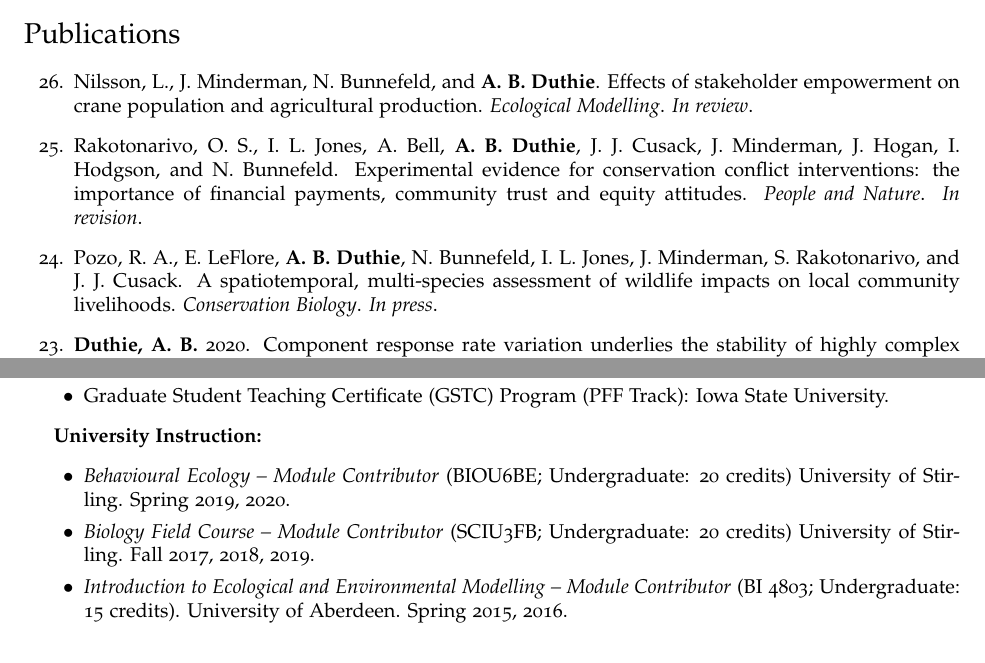
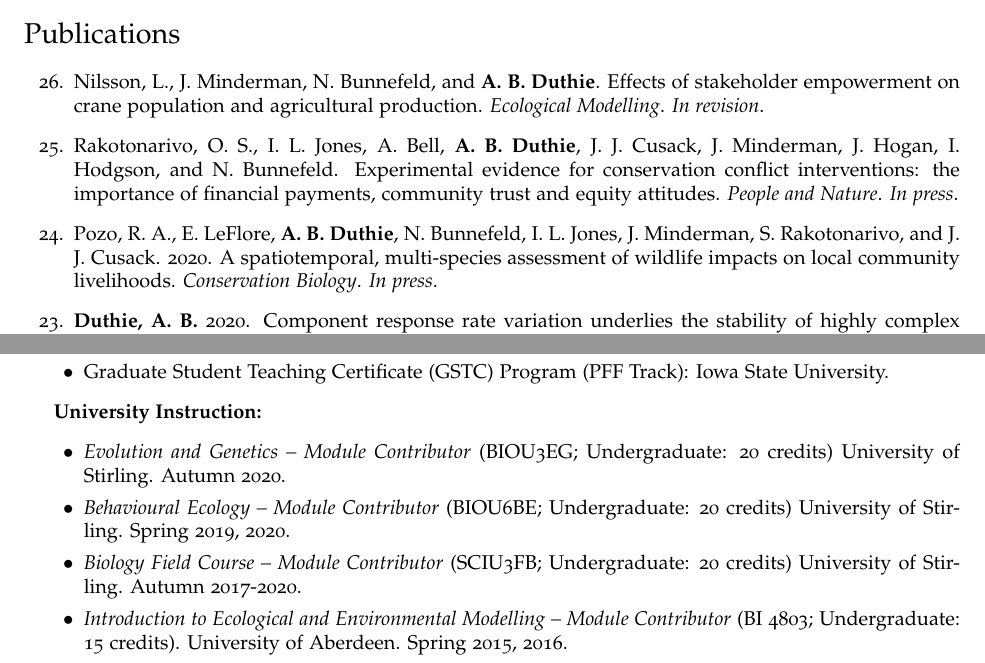
Before and after one commit to bradduthie/bradduthie.github.io, a LaTeX CV (DuthieCV.tex): two parts of pages 1 and 4 of 8, joined at a grey line, cut so that both start at the same text. Compiled offline with pdfLaTeX.

Commit message:
Update CV

```diff
--- a/DuthieCV.tex
+++ b/DuthieCV.tex
@@ -193,9 +193,9 @@ I am an evolutionary ecologist and ecological modeller with broad interests in d
 \section*{Publications}
 \begin{etaremune}
 %\item Rakotonarivo, O. S., A. Bell, K. Abernathy, J. Minderman, {\bf A. B. Duthie}, S. Redpath, A. Keane, H. Travers, S. Bourgeois, L.-L. Moukagni, J. J. Cusack, I. L. Jones, R. A. Pozo, and N. Bunnefeld. A novel experimental game reveals the importance of performance-based payments and social equity in conservation conflict interventions. {\it In preparation}.
-\item Nilsson, L., J. Minderman, N. Bunnefeld, and {\bf A. B. Duthie}. Effects of stakeholder empowerment on crane population and agricultural production. {\it Ecological Modelling}. {\it In review}.
-\item Rakotonarivo, O. S., I. L. Jones, A. Bell, {\bf A. B. Duthie}, J. J. Cusack, J. Minderman, J. Hogan, I. Hodgson, and N. Bunnefeld. Experimental evidence for conservation conflict interventions: the importance of financial payments, community trust and equity attitudes. {\it People and Nature}. {\it In revision}.
-\item Pozo, R. A., E. LeFlore, {\bf A. B. Duthie}, N. Bunnefeld, I. L. Jones, J. Minderman, S. Rakotonarivo, and J. J. Cusack. A spatiotemporal, multi-species assessment of wildlife impacts on local community livelihoods. {\it Conservation Biology}. {\it In press}.
+\item Nilsson, L., J. Minderman, N. Bunnefeld, and {\bf A. B. Duthie}. Effects of stakeholder empowerment on crane population and agricultural production. {\it Ecological Modelling}. {\it In revision}.
+\item Rakotonarivo, O. S., I. L. Jones, A. Bell, {\bf A. B. Duthie}, J. J. Cusack, J. Minderman, J. Hogan, I. Hodgson, and N. Bunnefeld. Experimental evidence for conservation conflict interventions: the importance of financial payments, community trust and equity attitudes. {\it People and Nature}. {\it In press}.
+\item Pozo, R. A., E. LeFlore, {\bf A. B. Duthie}, N. Bunnefeld, I. L. Jones, J. Minderman, S. Rakotonarivo, and J. J. Cusack. 2020. A spatiotemporal, multi-species assessment of wildlife impacts on local community livelihoods. {\it Conservation Biology}. {\it In press}.
 \item {\bf Duthie, A. B.} 2020. Component response rate variation underlies the stability of highly complex finite systems. {\it Scientific Reports}. 10: 8296. \href{https://www.nature.com/articles/s41598-020-64401-w}{DOI: 10.1038/s41598-020-64401-w}
 \item Cusack, J. J., {\bf A. B. Duthie}, I. L. Jones, J. Minderman, R. A. Pozo, O. S. Rakotonarivo, S. Redpath, and N. Bunnefeld. 2020. Integrating conflict, lobbying and compliance to predict the sustainability of natural resource use. {\it Ecology and Society}. 25(2): 13. \href{https://doi.org/10.5751/ES-11552-250213}{DOI: 10.5751/ES-11552-250213}
 \item Minderman, J., J. J. Cusack, {\bf A. B. Duthie}, I. L. Jones, R. A. Pozo, O. S. Rakotonarivo, and N. Bunnefeld. 2019. Decision trees for data publishing may exacerbate conservation conflict. {\it Nature Ecology and Evolution}. 3:318. \href{https://doi.org/10.1038/s41559-019-0804-7}{DOI: 10.1038/s41559-019-0804-7}
@@ -256,10 +256,11 @@ As an educator, I take a learning-centred approach to guide students through cou
 
 \item {\bf University Instruction:}
 \begin{itemize}
+\item[$\bullet$]{{\it Evolution and Genetics -- Module Contributor} (BIOU3EG; Undergraduate: 20 credits) University of Stirling. Autumn 2020.}
 \item[$\bullet$]{{\it Behavioural Ecology -- Module Contributor} (BIOU6BE; Undergraduate: 20 credits) University of Stirling. Spring 2019, 2020.}
-\item[$\bullet$]{{\it Biology Field Course -- Module Contributor} (SCIU3FB; Undergraduate: 20 credits) University of Stirling. Fall 2017, 2018, 2019.}
+\item[$\bullet$]{{\it Biology Field Course -- Module Contributor} (SCIU3FB; Undergraduate: 20 credits) University of Stirling. Autumn 2017-2020.}
 \item[$\bullet$]{{\it Introduction to Ecological and Environmental Modelling -- Module Contributor} (BI 4803; Undergraduate: 15 credits). University of Aberdeen. Spring 2015, 2016.}
-\item[$\bullet$]{{\it Biology for Undergraduates (BUGS) -- Tutorial Session ZOO-4} (BI 1006; Undergraduate: 7.5 credits). University of Aberdeen. Fall 2014.}
+\item[$\bullet$]{{\it Biology for Undergraduates (BUGS) -- Tutorial Session ZOO-4} (BI 1006; Undergraduate: 7.5 credits). University of Aberdeen. Autumn 2014.}
 \item[$\bullet$]{{\it Biological Evolution} (BIOL 315; Undergraduate: 3 credits). Iowa State University. Summer 2011, 2012*, Spring 2013*. *Distance Learning Course (online).}
 \end{itemize}
 
```
Also changed, not shown: DuthieCV.pdf, 2 other files.
